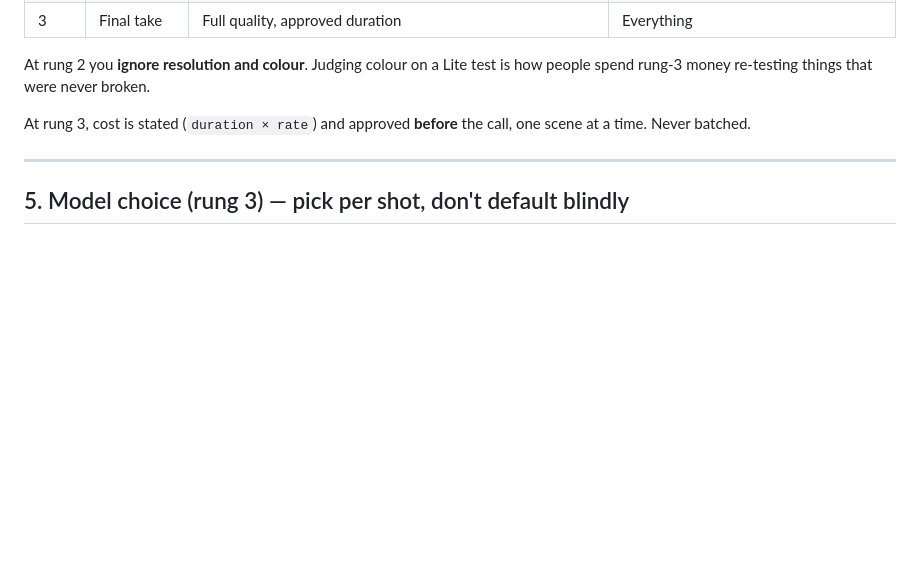
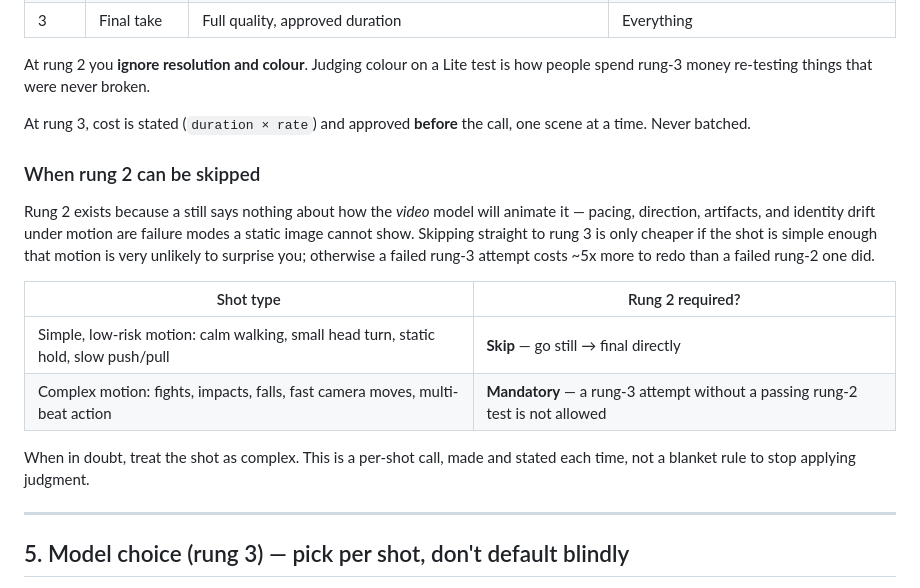
Before and after one commit to FarrukhGulomov/Videoai, a Markdown page: fal-master-prompt.md, the part around the change. Rendered like a GitHub page; blank space fills up the shorter version.

Commit message:
Document when rung 2 can be skipped: simple motion only
User pushed back on paying for both a still test and a motion test per
shot, arguing the still test alone should be enough. Walked through why
it isn't -- a still says nothing about how the video model will animate
it, and today's session hit motion-only failures (fake pacing, wrong
direction, a punch that didn't land) that no still could have caught --
then showed the actual math: skipping rung 2 and re-running rung 3 on
failures costs ~5x more per retry than catching the same problem at rung-2
prices first (this session's fight scene: $0.72 across three rung-2
retries + one $1.20 final vs. $3.60 for three straight-to-final attempts).

Landed on a scoped compromise instead of an all-or-nothing rule: rung 2 is
skippable for simple/low-risk motion (calm walks, small turns, slow
push/pull) where surprises are unlikely, and stays mandatory for complex
motion (fights, impacts, falls, fast camera moves) where it's already
proven its worth. Documented as a per-shot call in fal-master-prompt.md
section 4, not a blanket skip.

```diff
--- a/fal-master-prompt.md
+++ b/fal-master-prompt.md
@@ -95,6 +95,23 @@ is how people spend rung-3 money re-testing things that were never broken.
 At rung 3, cost is stated (`duration × rate`) and approved **before** the call,
 one scene at a time. Never batched.
 
+### When rung 2 can be skipped
+
+Rung 2 exists because a still says nothing about how the *video* model will
+animate it — pacing, direction, artifacts, and identity drift under motion
+are failure modes a static image cannot show. Skipping straight to rung 3
+is only cheaper if the shot is simple enough that motion is very unlikely to
+surprise you; otherwise a failed rung-3 attempt costs ~5x more to redo than
+a failed rung-2 one did.
+
+| Shot type | Rung 2 required? |
+|---|---|
+| Simple, low-risk motion: calm walking, small head turn, static hold, slow push/pull | **Skip** — go still → final directly |
+| Complex motion: fights, impacts, falls, fast camera moves, multi-beat action | **Mandatory** — a rung-3 attempt without a passing rung-2 test is not allowed |
+
+When in doubt, treat the shot as complex. This is a per-shot call, made and
+stated each time, not a blanket rule to stop applying judgment.
+
 ---
 
 ## 5. Model choice (rung 3) — pick per shot, don't default blindly
```
